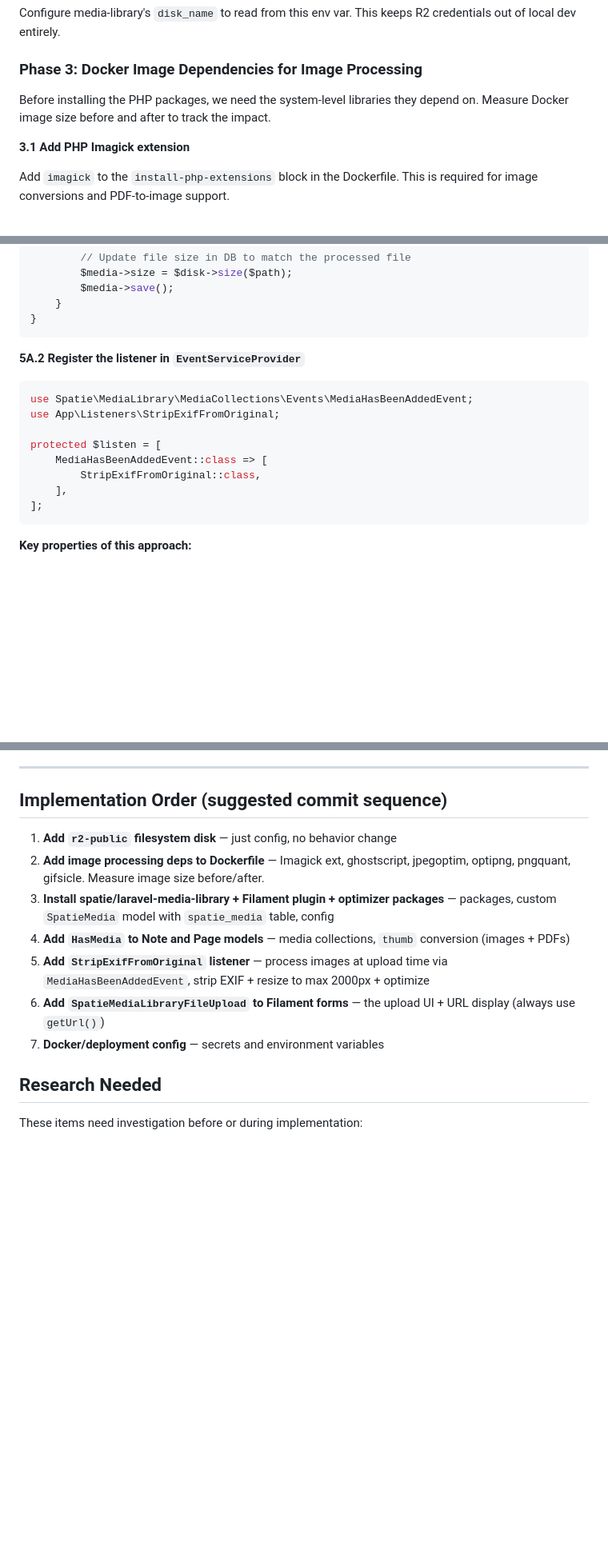
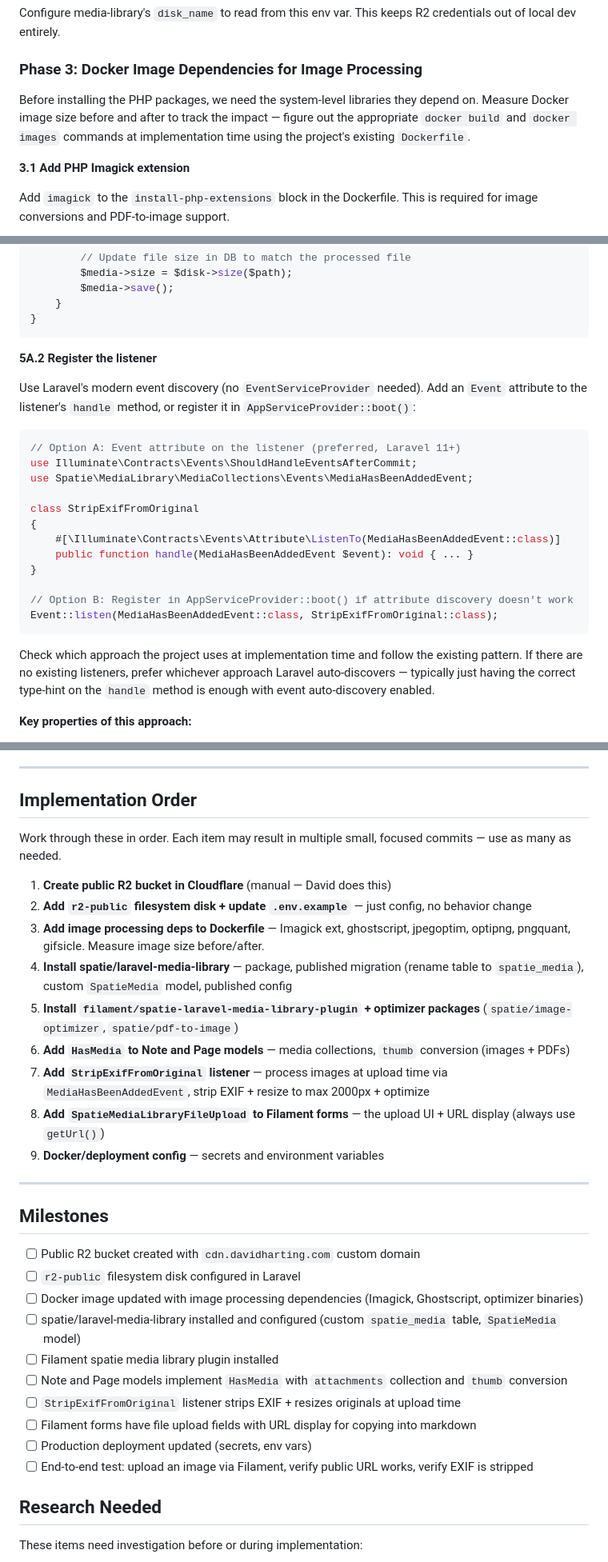
Before and after one commit to davidharting/davidharting.com, a Markdown page: docs/projects/laravel-media-library-and-public-bucket.md, 3 parts joined by grey strips. Shown at 80% size. GitHub-like rendering; blank space fills up the shorter version.

Commit message:
Improve media library plan for handoff clarity
Add prerequisites section documenting current project state (Laravel 12,
Filament 5, existing media table, disk config). Clarify disk_name config
to use env('FILESYSTEM_DISK_PUBLIC', 'local-public'). Update event listener
registration to use modern Laravel event discovery instead of
EventServiceProvider. Mark URL display as figure-out-during-implementation.
Restructure implementation order to allow multiple commits per item and
add .env.example update. Add milestones checklist for tracking progress.

Co-Authored-By: Claude Opus 4.6 <noreply@anthropic.com>

````diff
--- a/docs/projects/laravel-media-library-and-public-bucket.md
+++ b/docs/projects/laravel-media-library-and-public-bucket.md
@@ -120,7 +129,7 @@ Configure media-library's `disk_name` to read from this env var. This keeps R2 c
 
 ### Phase 3: Docker Image Dependencies for Image Processing
 
-Before installing the PHP packages, we need the system-level libraries they depend on. Measure Docker image size before and after to track the impact.
+Before installing the PHP packages, we need the system-level libraries they depend on. Measure Docker image size before and after to track the impact — figure out the appropriate `docker build` and `docker images` commands at implementation time using the project's existing `Dockerfile`.
 
 **3.1 Add PHP Imagick extension**
 
@@ -296,18 +305,26 @@ class StripExifFromOriginal
 }
 ```
 
-**5A.2 Register the listener in `EventServiceProvider`**
+**5A.2 Register the listener**
+
+Use Laravel's modern event discovery (no `EventServiceProvider` needed). Add an `Event` attribute to the listener's `handle` method, or register it in `AppServiceProvider::boot()`:
 
 ```php
+// Option A: Event attribute on the listener (preferred, Laravel 11+)
+use Illuminate\Contracts\Events\ShouldHandleEventsAfterCommit;
 use Spatie\MediaLibrary\MediaCollections\Events\MediaHasBeenAddedEvent;
-use App\Listeners\StripExifFromOriginal;
 
-protected $listen = [
-    MediaHasBeenAddedEvent::class => [
-        StripExifFromOriginal::class,
-    ],
-];
+class StripExifFromOriginal
+{
+    #[\Illuminate\Contracts\Events\Attribute\ListenTo(MediaHasBeenAddedEvent::class)]
+    public function handle(MediaHasBeenAddedEvent $event): void { ... }
+}
+
+// Option B: Register in AppServiceProvider::boot() if attribute discovery doesn't work
+Event::listen(MediaHasBeenAddedEvent::class, StripExifFromOriginal::class);
 ```
+
+Check which approach the project uses at implementation time and follow the existing pattern. If there are no existing listeners, prefer whichever approach Laravel auto-discovers — typically just having the correct type-hint on the `handle` method is enough with event auto-discovery enabled.
 
 **Key properties of this approach:**
 
@@ -367,15 +384,34 @@ echo "https://cdn.davidharting.com" > secrets/R2_PUBLIC_URL.txt
 
 ---
 
-## Implementation Order (suggested commit sequence)
+## Implementation Order
 
-1. **Add `r2-public` filesystem disk** — just config, no behavior change
-2. **Add image processing deps to Dockerfile** — Imagick ext, ghostscript, jpegoptim, optipng, pngquant, gifsicle. Measure image size before/after.
-3. **Install spatie/laravel-media-library + Filament plugin + optimizer packages** — packages, custom `SpatieMedia` model with `spatie_media` table, config
-4. **Add `HasMedia` to Note and Page models** — media collections, `thumb` conversion (images + PDFs)
-5. **Add `StripExifFromOriginal` listener** — process images at upload time via `MediaHasBeenAddedEvent`, strip EXIF + resize to max 2000px + optimize
-6. **Add `SpatieMediaLibraryFileUpload` to Filament forms** — the upload UI + URL display (always use `getUrl()`)
-7. **Docker/deployment config** — secrets and environment variables
+Work through these in order. Each item may result in multiple small, focused commits — use as many as needed.
+
+1. **Create public R2 bucket in Cloudflare** (manual — David does this)
+2. **Add `r2-public` filesystem disk + update `.env.example`** — just config, no behavior change
+3. **Add image processing deps to Dockerfile** — Imagick ext, ghostscript, jpegoptim, optipng, pngquant, gifsicle. Measure image size before/after.
+4. **Install spatie/laravel-media-library** — package, published migration (rename table to `spatie_media`), custom `SpatieMedia` model, published config
+5. **Install `filament/spatie-laravel-media-library-plugin` + optimizer packages** (`spatie/image-optimizer`, `spatie/pdf-to-image`)
+6. **Add `HasMedia` to Note and Page models** — media collections, `thumb` conversion (images + PDFs)
+7. **Add `StripExifFromOriginal` listener** — process images at upload time via `MediaHasBeenAddedEvent`, strip EXIF + resize to max 2000px + optimize
+8. **Add `SpatieMediaLibraryFileUpload` to Filament forms** — the upload UI + URL display (always use `getUrl()`)
+9. **Docker/deployment config** — secrets and environment variables
+
+---
+
+## Milestones
+
+- [ ] Public R2 bucket created with `cdn.davidharting.com` custom domain
+- [ ] `r2-public` filesystem disk configured in Laravel
+- [ ] Docker image updated with image processing dependencies (Imagick, Ghostscript, optimizer binaries)
+- [ ] spatie/laravel-media-library installed and configured (custom `spatie_media` table, `SpatieMedia` model)
+- [ ] Filament spatie media library plugin installed
+- [ ] Note and Page models implement `HasMedia` with `attachments` collection and `thumb` conversion
+- [ ] `StripExifFromOriginal` listener strips EXIF + resizes originals at upload time
+- [ ] Filament forms have file upload fields with URL display for copying into markdown
+- [ ] Production deployment updated (secrets, env vars)
+- [ ] End-to-end test: upload an image via Filament, verify public URL works, verify EXIF is stripped
 
 ## Research Needed
 
````
Also changed, not shown: other parts of docs/projects/laravel-media-library-and-public-bucket.md (+11 -2 lines).
